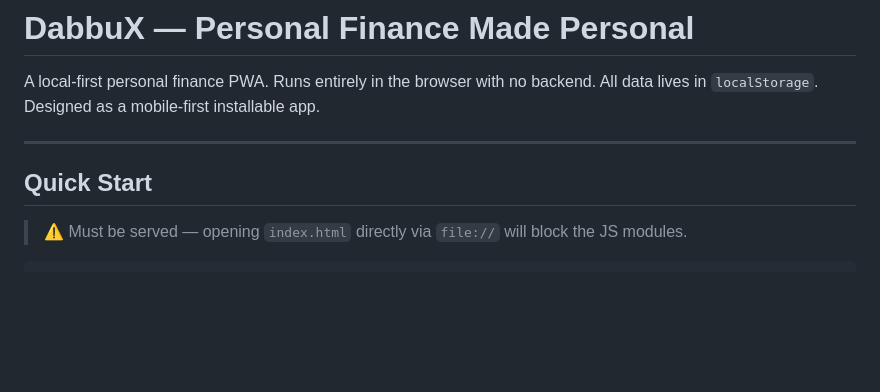
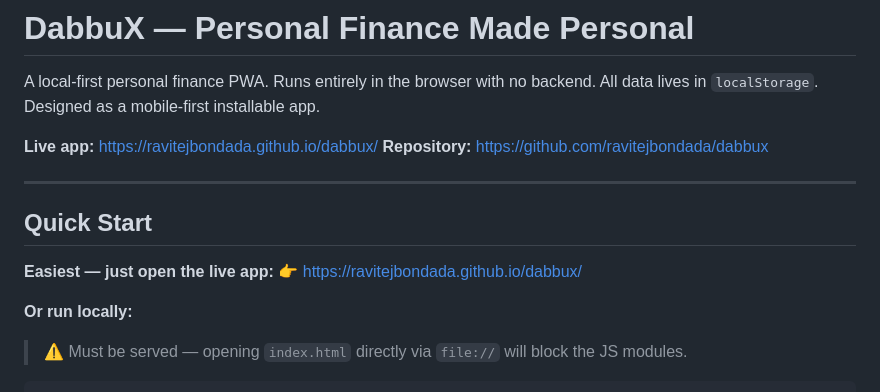
Before and after one commit to ravitejbondada/dabbux, a Markdown page: README.md, the part around the change. GitHub-like rendering; blank space fills up the shorter version.

```diff
--- a/README.md
+++ b/README.md
@@ -3,9 +3,17 @@
 A local-first personal finance PWA. Runs entirely in the browser with no backend.
 All data lives in `localStorage`. Designed as a mobile-first installable app.
 
+**Live app:** https://ravitejbondada.github.io/dabbux/
+**Repository:** https://github.com/ravitejbondada/dabbux
+
 ---
 
 ## Quick Start
+
+**Easiest — just open the live app:**
+👉 https://ravitejbondada.github.io/dabbux/
+
+**Or run locally:**
 
 > ⚠️ Must be served — opening `index.html` directly via `file://` will block the JS modules.
 
```
Also changed, not shown: CHANGELOG.md (+8 -5 lines).
